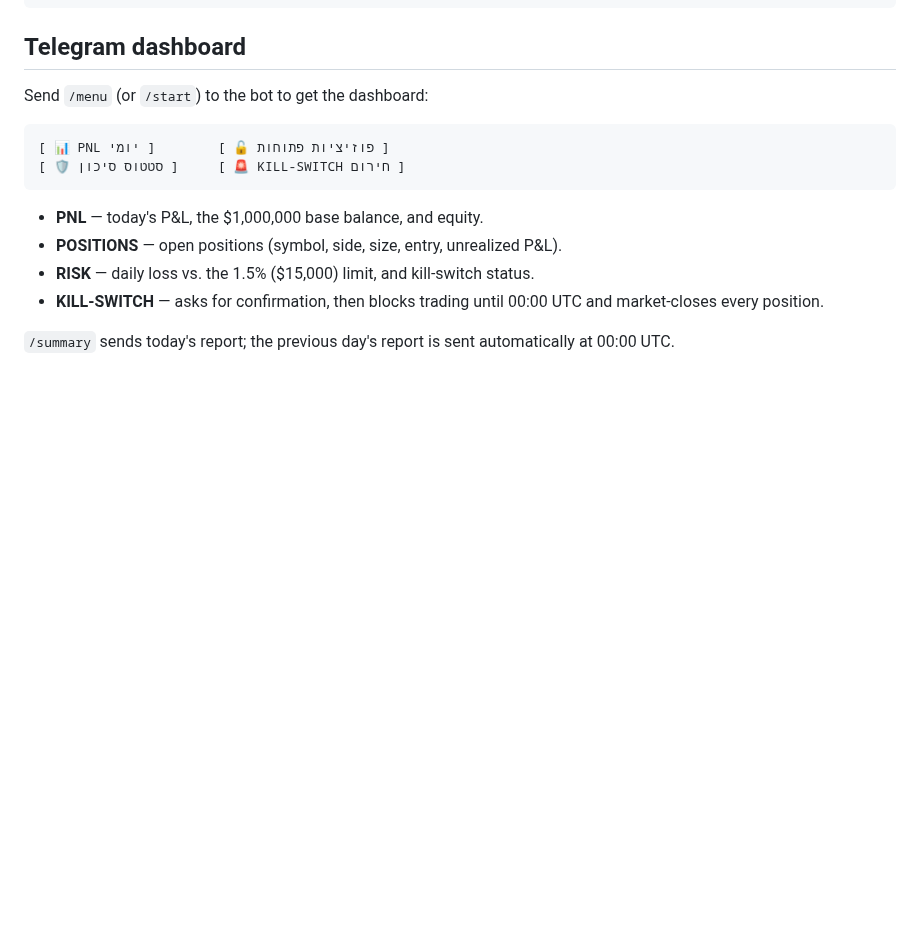
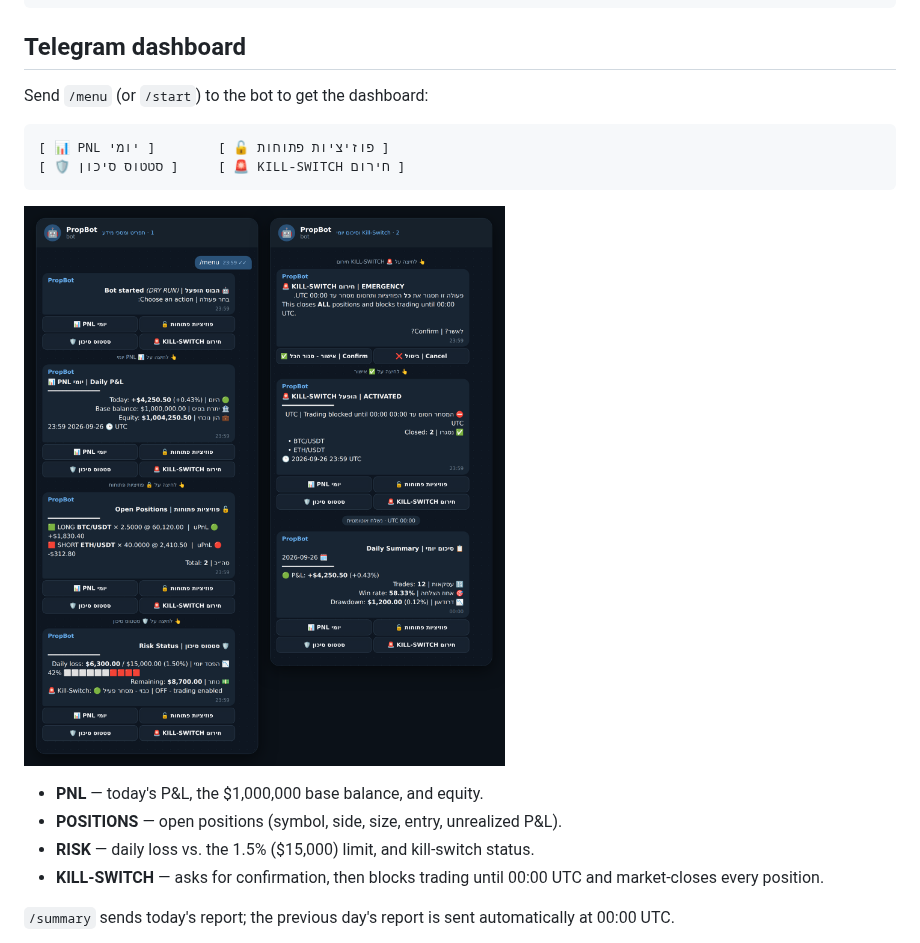
Before and after one commit to sirotiloaviv-a11y/Avid-aa, a Markdown page: trading_bot/README.md, the part around the change. Rendered like a GitHub page; pictures changed too: trading_bot/docs/dashboard_preview.png (added); blank space fills up the shorter version.

Commit message:
trading_bot: add Telegram dashboard preview image to README
Co-Authored-By: Claude Opus 5.5 <noreply@anthropic.com>
Claude-Session: https://claude.ai/code/session_01MPzxdaJ4PxXiKZLAqRrsJt

````diff
--- a/trading_bot/README.md
+++ b/trading_bot/README.md
@@ -39,6 +39,8 @@ Send `/menu` (or `/start`) to the bot to get the dashboard:
 [ 🛡️ סטטוס סיכון ]     [ 🚨 KILL-SWITCH חירום ]
 ```
 
+![Dashboard preview](docs/dashboard_preview.png)
+
 - **PNL** — today's P&L, the $1,000,000 base balance, and equity.
 - **POSITIONS** — open positions (symbol, side, size, entry, unrealized P&L).
 - **RISK** — daily loss vs. the 1.5% ($15,000) limit, and kill-switch status.
````
